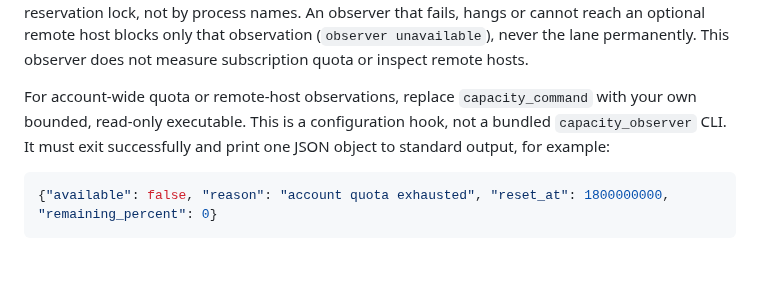
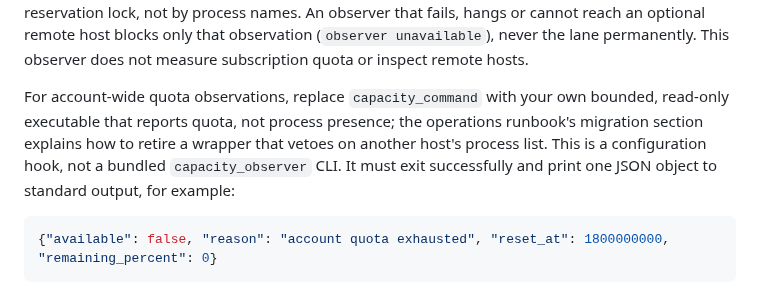
Before and after one commit to gillella/Aru_Agentic_SDLC, a Markdown page: integrations/hermes/README.md, the part around the change. Rendered like a GitHub page; blank space fills up the shorter version.

```diff
--- a/integrations/hermes/README.md
+++ b/integrations/hermes/README.md
@@ -188,8 +188,10 @@ remote host blocks only that observation (`observer unavailable`), never the
 lane permanently. This observer does not measure subscription quota or inspect
 remote hosts.
 
-For account-wide quota or remote-host observations, replace `capacity_command`
-with your own bounded, read-only executable. This is a configuration hook,
+For account-wide quota observations, replace `capacity_command` with your own
+bounded, read-only executable that reports quota, not process presence; the
+operations runbook's migration section explains how to retire a wrapper that
+vetoes on another host's process list. This is a configuration hook,
 not a bundled `capacity_observer` CLI. It must exit successfully and print one
 JSON object to standard output, for example:
 
```
Also changed, not shown: docs/DEGRADED-MODE.md (+17 -5 lines), docs/OPERATIONS.md (+45 -0 lines).
